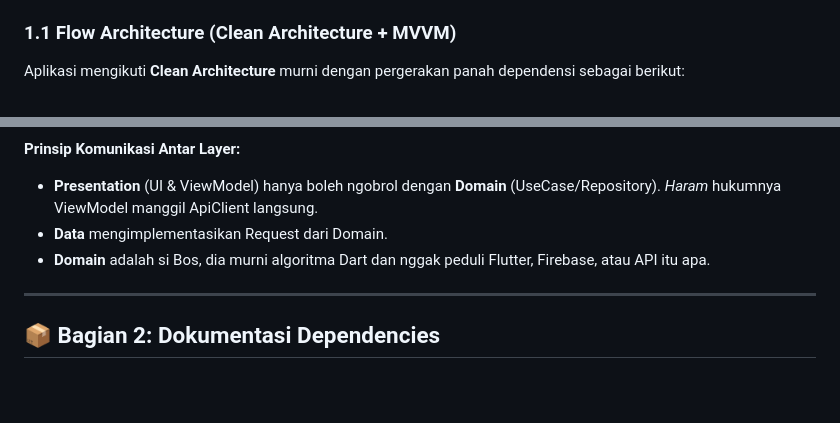
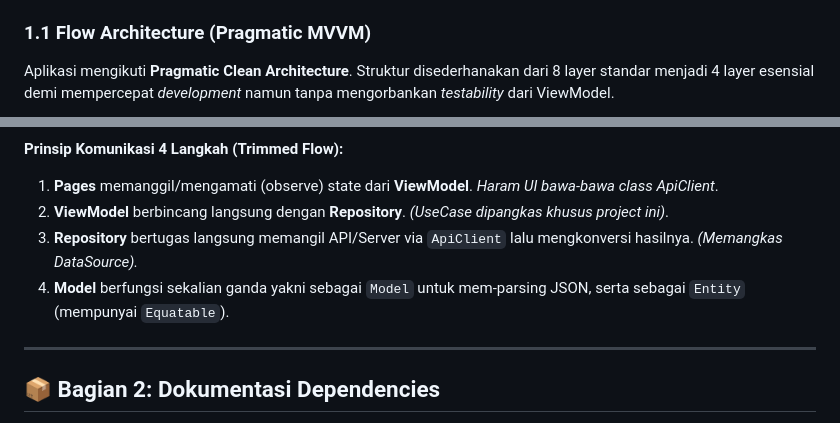
Before and after one commit to nunutech40/news-app-mvvm-flutter, a Markdown page: docs/TRD.md, 2 parts joined by grey strips. Drawn GitHub-style; blank space fills up the shorter version.

````diff
--- a/docs/TRD.md
+++ b/docs/TRD.md
@@ -13,9 +13,9 @@ Dokumen ini memuat detail teknis esensial untuk pengembangan project `news-app-m
 - **Format Respons API**: Di-handle dengan konsep Functional Programming (`Either` pattern).
 - **Routing**: Deklaratif menggunakan `go_router`.
 
-### 1.1 Flow Architecture (Clean Architecture + MVVM)
+### 1.1 Flow Architecture (Pragmatic MVVM)
 
-Aplikasi mengikuti **Clean Architecture** murni dengan pergerakan panah dependensi sebagai berikut:
+Aplikasi mengikuti **Pragmatic Clean Architecture**. Struktur disederhanakan dari 8 layer standar menjadi 4 layer esensial demi mempercepat *development* namun tanpa mengorbankan _testability_ dari ViewModel.
 
 ```mermaid
 graph TB
@@ -55,9 +43,10 @@ graph TB
 ```
 
-**Prinsip Komunikasi Antar Layer:**
-- **Presentation** (UI & ViewModel) hanya boleh ngobrol dengan **Domain** (UseCase/Repository). *Haram* hukumnya ViewModel manggil ApiClient langsung.
-- **Data** mengimplementasikan Request dari Domain.
-- **Domain** adalah si Bos, dia murni algoritma Dart dan nggak peduli Flutter, Firebase, atau API itu apa.
+**Prinsip Komunikasi 4 Langkah (Trimmed Flow):**
+1. **Pages** memanggil/mengamati (observe) state dari **ViewModel**. *Haram UI bawa-bawa class ApiClient*.
+2. **ViewModel** berbincang langsung dengan **Repository**. *(UseCase dipangkas khusus project ini)*.
+3. **Repository** bertugas langsung memangil API/Server via `ApiClient` lalu mengkonversi hasilnya. *(Memangkas DataSource).*
+4. **Model** berfungsi sekalian ganda yakni sebagai `Model` untuk mem-parsing JSON, serta sebagai `Entity` (mempunyai `Equatable`).
 
 ---
 
````
Also changed, not shown: other parts of docs/TRD.md (+11 -23 lines), docs/panduan_tdd_mvvm.md (+33 -43 lines).
